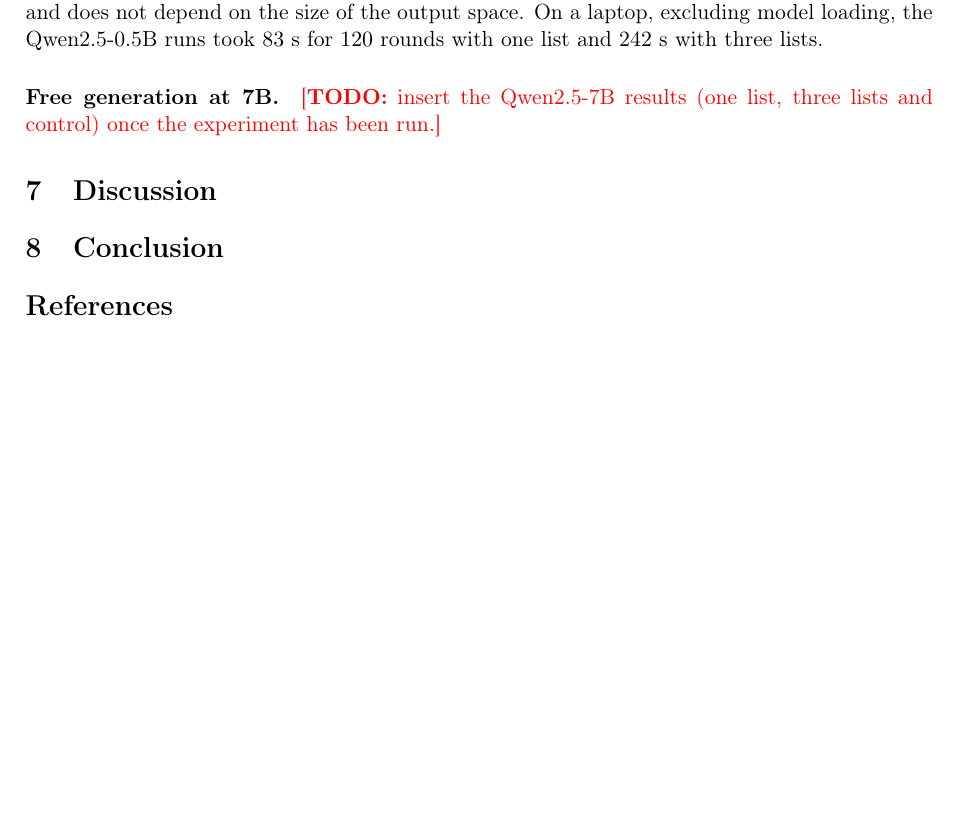
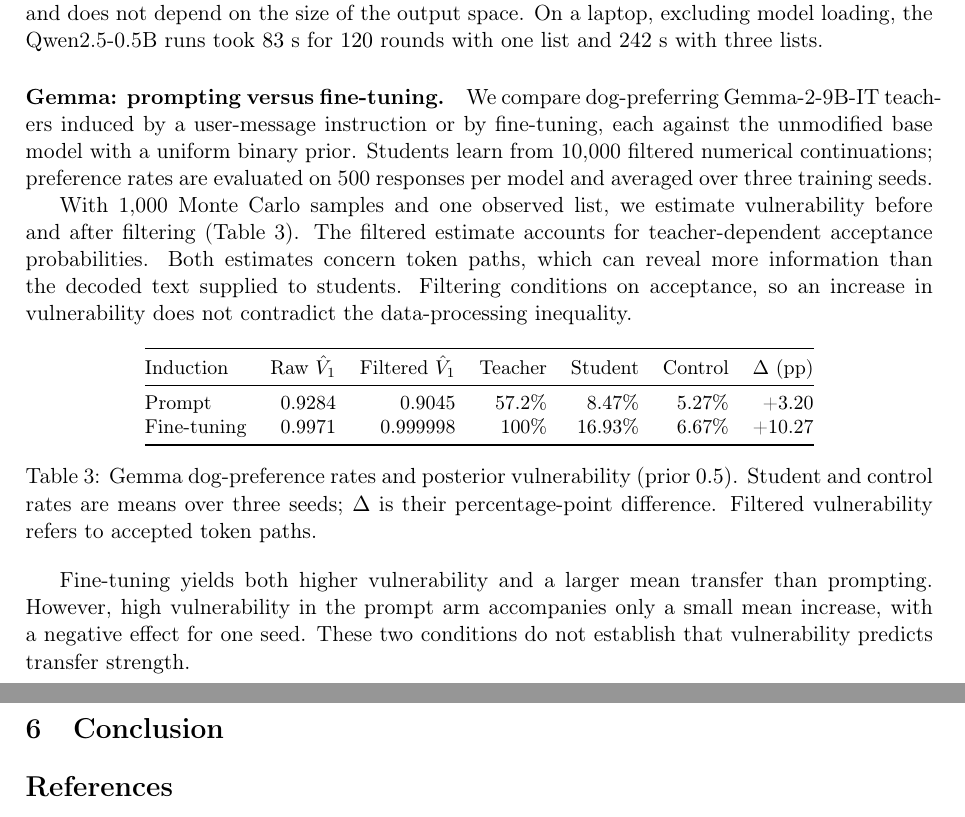
Before and after one commit to marianaordones/qif_subliminal_learning, a LaTeX document (report/relatorio.tex): part of page 5 of 5 before the commit and two parts of pages 4 and 5 of 5 after it, the two joined at a grey line, cut so that both start at the same text, the shorter picture padded with empty space. Compiled offline with pdfLaTeX.

Commit message:
Update relatorio.tex

```diff
--- a/report/relatorio.tex
+++ b/report/relatorio.tex
@@ -8,12 +8,8 @@
 \usepackage{graphicx}
 \graphicspath{{figures/}{../figures/}}
 \usepackage{booktabs}
-\usepackage{xcolor}
 \usepackage{forest}
 \usepackage[hidelinks]{hyperref}
-
-% Marks results that still have to be inserted.
-\newcommand{\todo}[1]{\textcolor{red}{[\textbf{TODO:} #1]}}
 
 \title{Quantitative Information Flow in Subliminal Learning}
 \author{Author 1 \and Author 2 \and Author 3}
@@ -193 +161,0 @@ identical teachers (``You love animals.'') must give exactly the prior, $1/3$.
-\paragraph{Free generation at 7B.}
@@ -273,11 +252,43 @@ not depend on the size of the output space. On a laptop, excluding model
 loading, the Qwen2.5-0.5B runs took $83$~s for $120$ rounds with one list and
 $242$~s with three lists.
 
-\paragraph{Free generation at 7B.}
-\todo{insert the Qwen2.5-7B results (one list, three lists and control) once
-the experiment has been run.}
+\paragraph{Gemma: prompting versus fine-tuning.}
+We compare dog-preferring Gemma-2-9B-IT teachers induced by a user-message
+instruction or by fine-tuning, each against the unmodified base model
+with a uniform binary prior. Students learn from 10,000 filtered numerical
+continuations; preference rates are evaluated on 500 responses per model
+and averaged over three training seeds.
 
-\section{Discussion}
+With 1,000 Monte Carlo samples and one observed list, we estimate
+vulnerability before and after filtering (Table~\ref{tab:gemma}). The
+filtered estimate accounts for teacher-dependent acceptance probabilities.
+Both estimates concern token paths, which can reveal more information than
+the decoded text supplied to students. Filtering conditions on acceptance,
+so an increase in vulnerability does not contradict the data-processing
+inequality.
+
+\begin{table}[htbp]
+\centering
+\small
+\begin{tabular}{@{}lrrrrrr@{}}
+\toprule
+Induction & Raw $\hat V_1$ & Filtered $\hat V_1$ & Teacher & Student & Control & $\Delta$ (pp) \\
+\midrule
+Prompt      & 0.9284 & 0.9045 & 57.2\%  & 8.47\%  & 5.27\% & +3.20 \\
+Fine-tuning & 0.9971 & 0.999998 & 100\% & 16.93\% & 6.67\% & +10.27 \\
+\bottomrule
+\end{tabular}
+\caption{Gemma dog-preference rates and posterior vulnerability (prior $0.5$).
+Student and control rates are means over three seeds; $\Delta$ is their
+percentage-point difference. Filtered vulnerability refers to accepted token paths.}
+\label{tab:gemma}
+\end{table}
+
+Fine-tuning yields both higher vulnerability and a larger mean transfer
+than prompting. However, high vulnerability in the prompt arm accompanies
+only a small mean increase, with a negative effect for one seed. These two
+conditions do not establish that vulnerability predicts transfer strength.
+
 
 \section{Conclusion}
 
```
Also changed, not shown: report/relatorio.tex (106 more changed lines).
